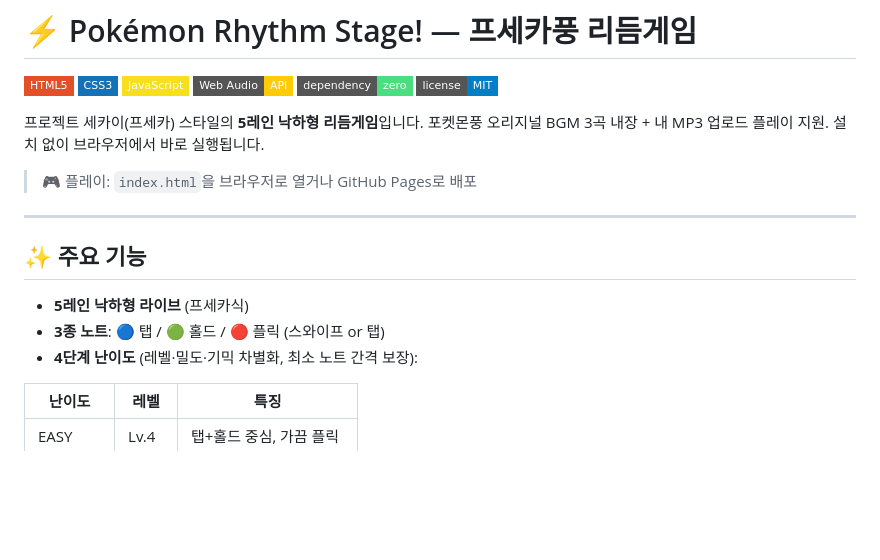
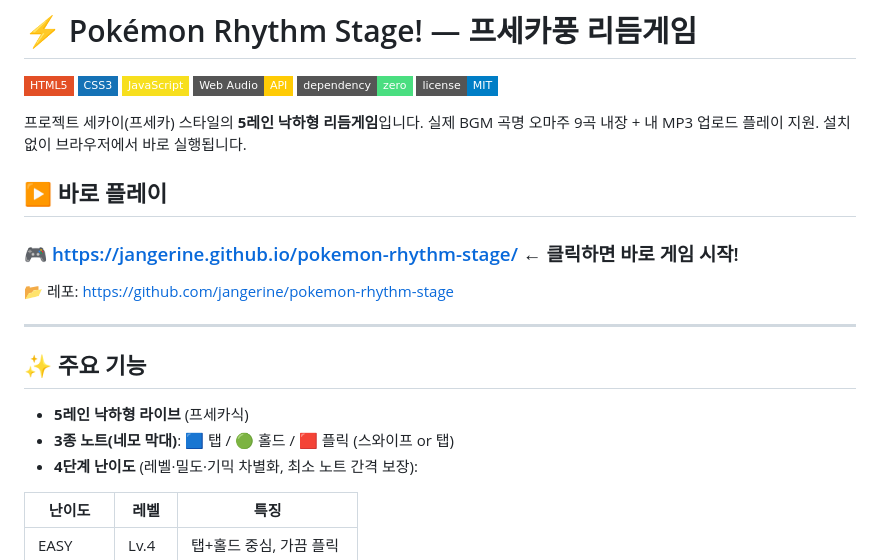
Before and after one commit to jangerine/poke-rhythm, a Markdown page: README.md, the part around the change. Rendered like a GitHub page; badges without logos; blank space fills up the shorter version.

Commit message:
docs: add playable links to README

```diff
--- a/README.md
+++ b/README.md
@@ -8,16 +8,20 @@
 ![License](https://img.shields.io/badge/license-MIT-blue?style=flat-square)
 
 프로젝트 세카이(프세카) 스타일의 **5레인 낙하형 리듬게임**입니다.
-포켓몬풍 오리지널 BGM 3곡 내장 + 내 MP3 업로드 플레이 지원. 설치 없이 브라우저에서 바로 실행됩니다.
+실제 BGM 곡명 오마주 9곡 내장 + 내 MP3 업로드 플레이 지원. 설치 없이 브라우저에서 바로 실행됩니다.
 
-> 🎮 플레이: `index.html`을 브라우저로 열거나 GitHub Pages로 배포
+## ▶️ 바로 플레이
+
+### 🎮 [https://jangerine.github.io/pokemon-rhythm-stage/](https://jangerine.github.io/pokemon-rhythm-stage/) ← 클릭하면 바로 게임 시작!
+
+📂 레포: [https://github.com/jangerine/pokemon-rhythm-stage](https://github.com/jangerine/pokemon-rhythm-stage)
 
 ---
 
 ## ✨ 주요 기능
 
 - **5레인 낙하형 라이브** (프세카식)
-- **3종 노트**: 🔵 탭 / 🟢 홀드 / 🔴 플릭 (스와이프 or 탭)
+- **3종 노트(네모 막대)**: 🟦 탭 / 🟢 홀드 / 🟥 플릭 (스와이프 or 탭)
 - **4단계 난이도** (레벨·밀도·기믹 차별화, 최소 노트 간격 보장):
 
 | 난이도 | 레벨 | 특징 |
```
